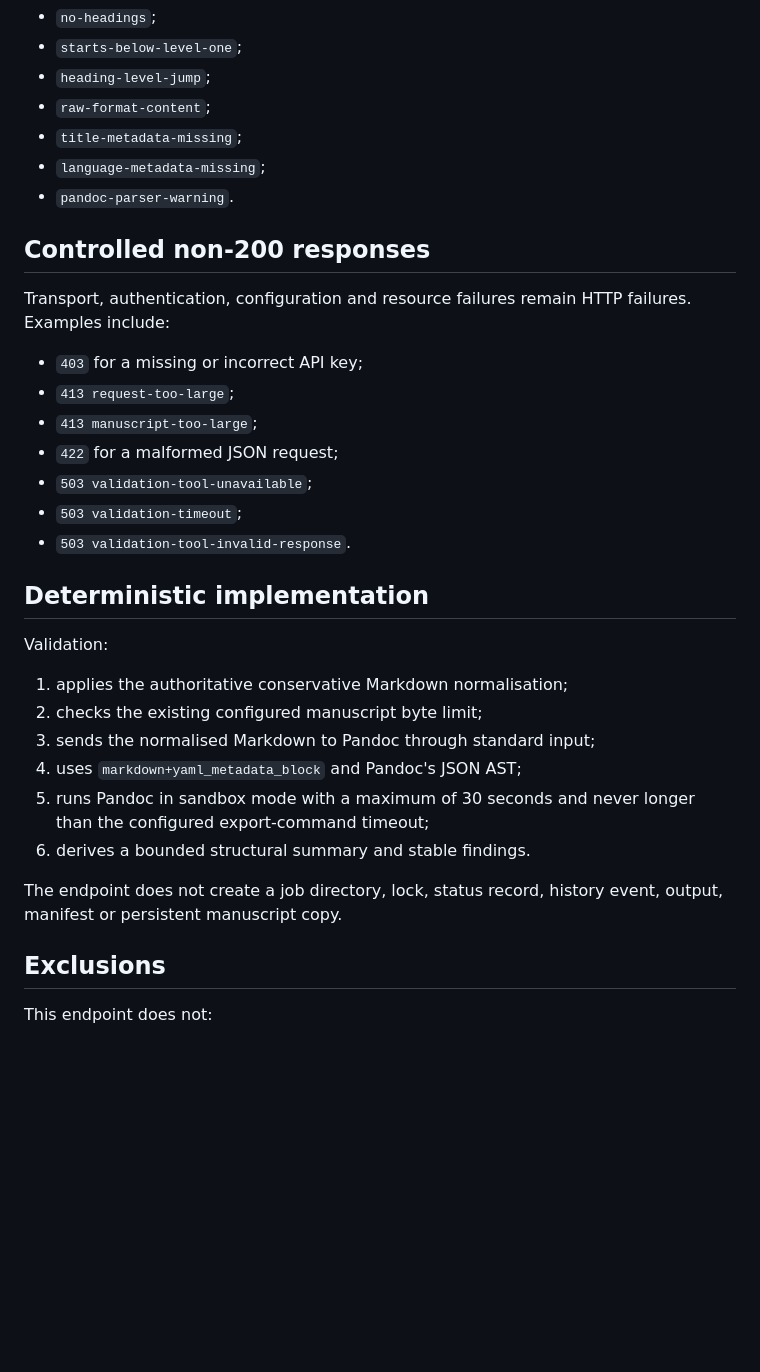
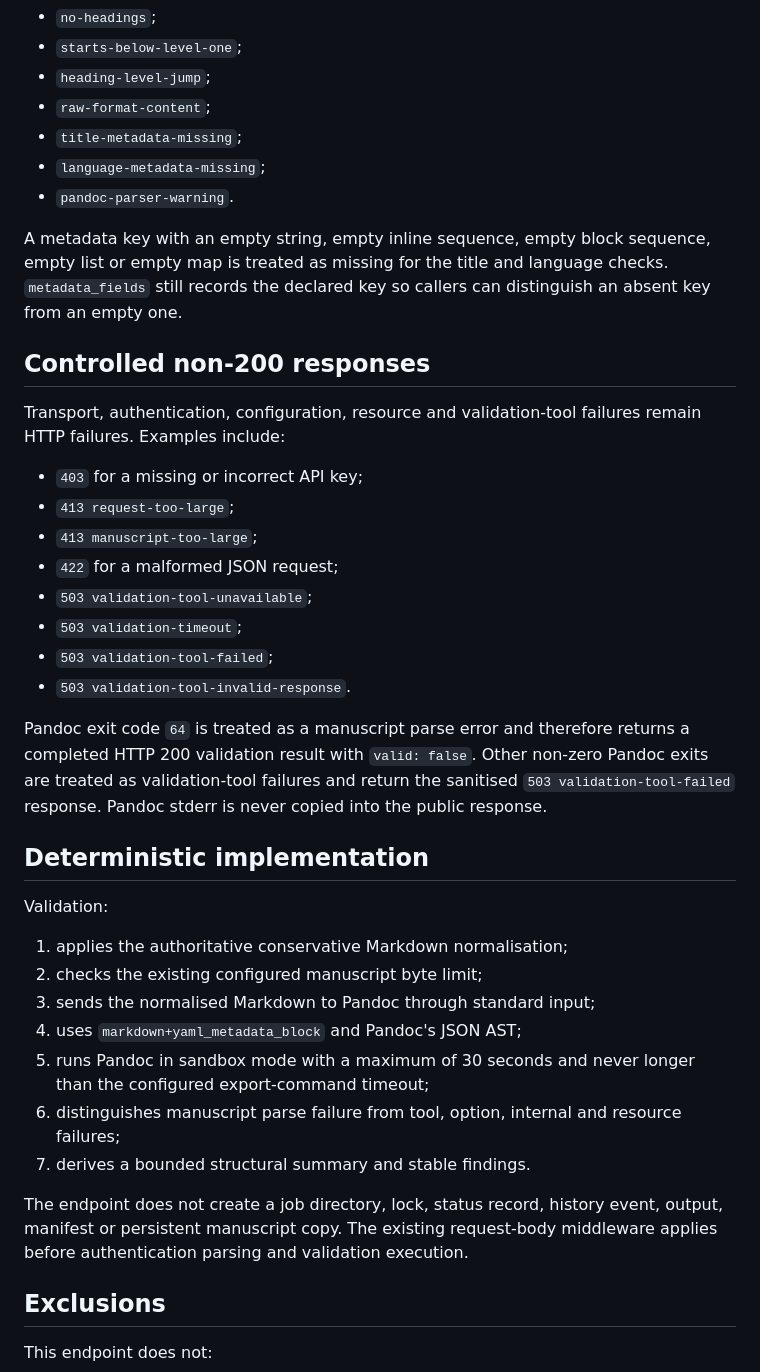
Before and after one commit to armpitpete/book-system-os, a Markdown page: docs/V0_2_VALIDATION_API.md, the part around the change. GitHub-like rendering; blank space fills up the shorter version.

Commit message:
V2-01: document corrected validation failures

```diff
--- a/docs/V0_2_VALIDATION_API.md
+++ b/docs/V0_2_VALIDATION_API.md
@@ -87,9 +87,11 @@ Initial warning codes include:
 - `language-metadata-missing`;
 - `pandoc-parser-warning`.
 
+A metadata key with an empty string, empty inline sequence, empty block sequence, empty list or empty map is treated as missing for the title and language checks. `metadata_fields` still records the declared key so callers can distinguish an absent key from an empty one.
+
 ## Controlled non-200 responses
 
-Transport, authentication, configuration and resource failures remain HTTP failures. Examples include:
+Transport, authentication, configuration, resource and validation-tool failures remain HTTP failures. Examples include:
 
 - `403` for a missing or incorrect API key;
 - `413 request-too-large`;
@@ -97,7 +99,10 @@ Transport, authentication, configuration and resource failures remain HTTP failu
 - `422` for a malformed JSON request;
 - `503 validation-tool-unavailable`;
 - `503 validation-timeout`;
+- `503 validation-tool-failed`;
 - `503 validation-tool-invalid-response`.
+
+Pandoc exit code `64` is treated as a manuscript parse error and therefore returns a completed HTTP 200 validation result with `valid: false`. Other non-zero Pandoc exits are treated as validation-tool failures and return the sanitised `503 validation-tool-failed` response. Pandoc stderr is never copied into the public response.
 
 ## Deterministic implementation
 
@@ -108,9 +113,10 @@ Validation:
 3. sends the normalised Markdown to Pandoc through standard input;
 4. uses `markdown+yaml_metadata_block` and Pandoc's JSON AST;
 5. runs Pandoc in sandbox mode with a maximum of 30 seconds and never longer than the configured export-command timeout;
-6. derives a bounded structural summary and stable findings.
+6. distinguishes manuscript parse failure from tool, option, internal and resource failures;
+7. derives a bounded structural summary and stable findings.
 
-The endpoint does not create a job directory, lock, status record, history event, output, manifest or persistent manuscript copy.
+The endpoint does not create a job directory, lock, status record, history event, output, manifest or persistent manuscript copy. The existing request-body middleware applies before authentication parsing and validation execution.
 
 ## Exclusions
 
```
